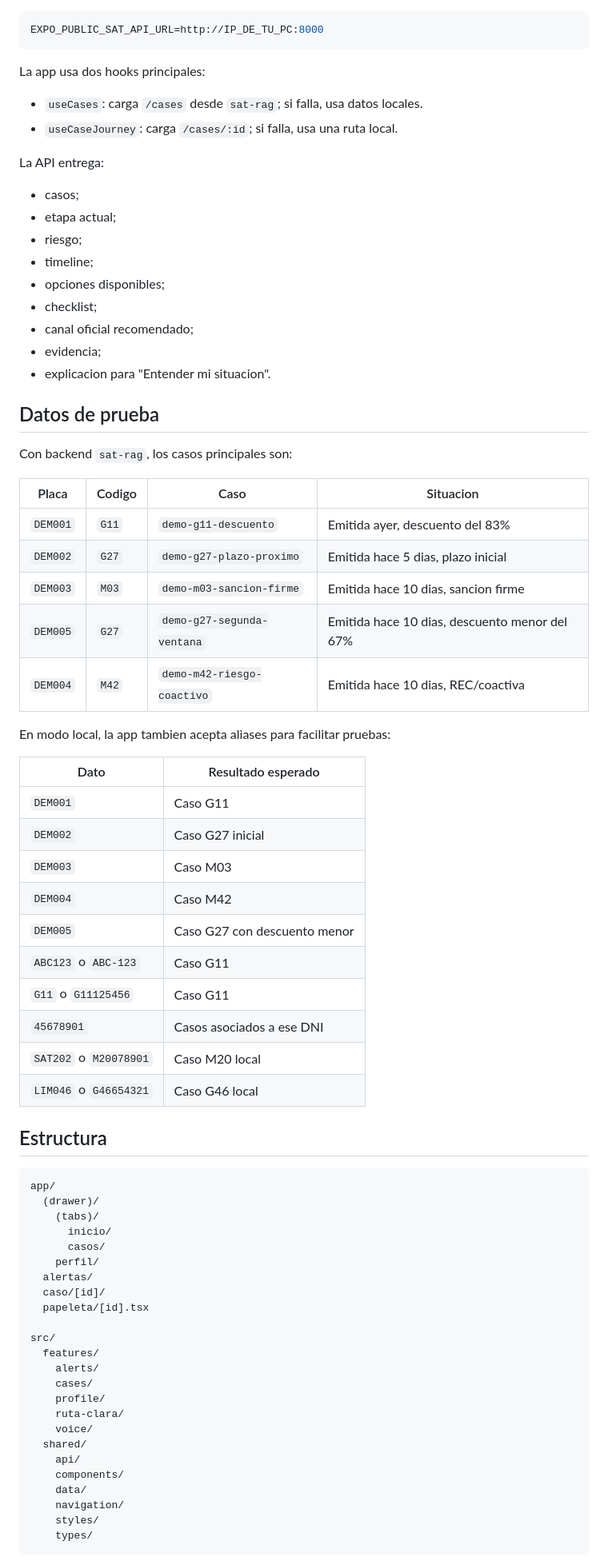
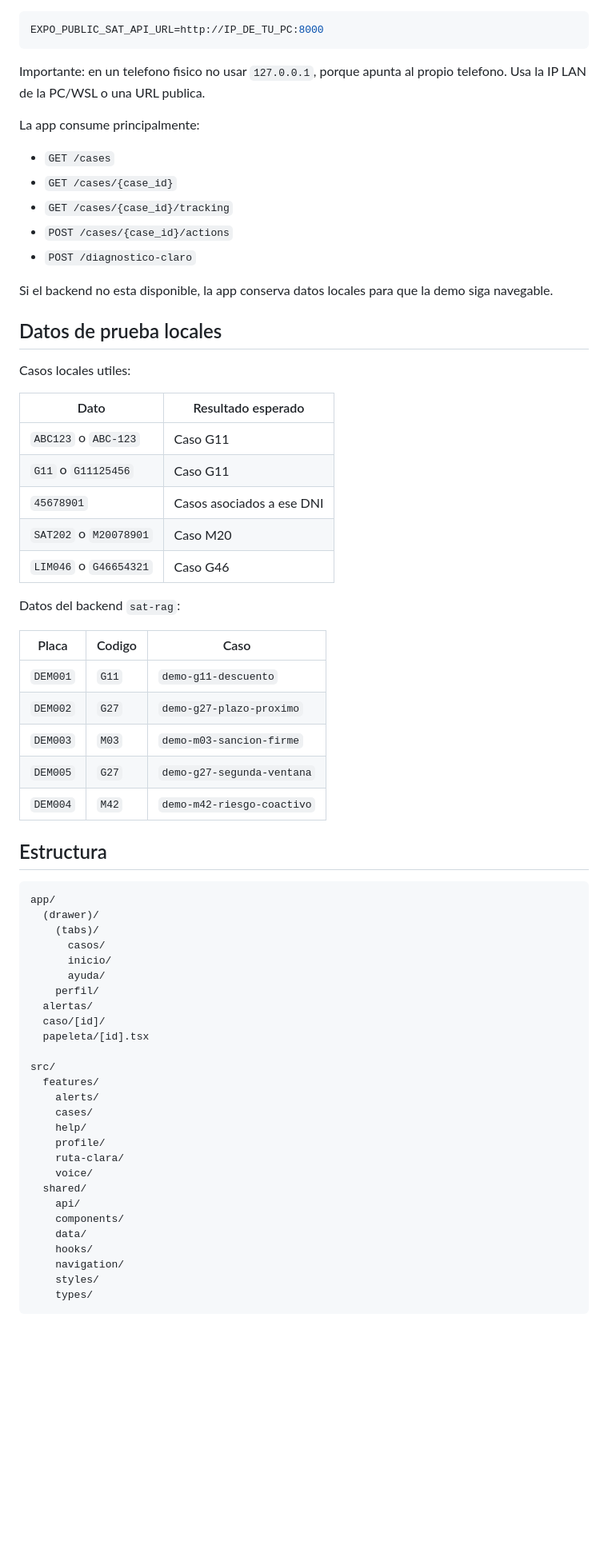
Before and after one commit to eduardo202020/satApp, a Markdown page: README.md, the part around one of its changes. Shown at 80% size. Drawn GitHub-style; blank space fills up the shorter version.

````diff
--- a/README.md
+++ b/README.md
@@ -212,49 +197,39 @@ Esto deja preparada la app para un escenario futuro donde un mensaje de WhatsApp
 EXPO_PUBLIC_SAT_API_URL=http://IP_DE_TU_PC:8000
 ```
 
-La app usa dos hooks principales:
+Importante: en un telefono fisico no usar `127.0.0.1`, porque apunta al propio telefono. Usa la IP LAN de la PC/WSL o una URL publica.
 
-- `useCases`: carga `/cases` desde `sat-rag`; si falla, usa datos locales.
-- `useCaseJourney`: carga `/cases/:id`; si falla, usa una ruta local.
+La app consume principalmente:
 
-La API entrega:
+- `GET /cases`
+- `GET /cases/{case_id}`
+- `GET /cases/{case_id}/tracking`
+- `POST /cases/{case_id}/actions`
+- `POST /diagnostico-claro`
 
-- casos;
-- etapa actual;
-- riesgo;
-- timeline;
-- opciones disponibles;
-- checklist;
-- canal oficial recomendado;
-- evidencia;
-- explicacion para "Entender mi situacion".
+Si el backend no esta disponible, la app conserva datos locales para que la demo siga navegable.
 
-## Datos de prueba
+## Datos de prueba locales
 
-Con backend `sat-rag`, los casos principales son:
-
-| Placa | Codigo | Caso | Situacion |
-|---|---|---|---|
-| `DEM001` | `G11` | `demo-g11-descuento` | Emitida ayer, descuento del 83% |
-| `DEM002` | `G27` | `demo-g27-plazo-proximo` | Emitida hace 5 dias, plazo inicial |
-| `DEM003` | `M03` | `demo-m03-sancion-firme` | Emitida hace 10 dias, sancion firme |
-| `DEM005` | `G27` | `demo-g27-segunda-ventana` | Emitida hace 10 dias, descuento menor del 67% |
-| `DEM004` | `M42` | `demo-m42-riesgo-coactivo` | Emitida hace 10 dias, REC/coactiva |
-
-En modo local, la app tambien acepta aliases para facilitar pruebas:
+Casos locales utiles:
 
 | Dato | Resultado esperado |
 |---|---|
-| `DEM001` | Caso G11 |
-| `DEM002` | Caso G27 inicial |
-| `DEM003` | Caso M03 |
-| `DEM004` | Caso M42 |
-| `DEM005` | Caso G27 con descuento menor |
 | `ABC123` o `ABC-123` | Caso G11 |
 | `G11` o `G11125456` | Caso G11 |
 | `45678901` | Casos asociados a ese DNI |
-| `SAT202` o `M20078901` | Caso M20 local |
-| `LIM046` o `G46654321` | Caso G46 local |
+| `SAT202` o `M20078901` | Caso M20 |
+| `LIM046` o `G46654321` | Caso G46 |
+
+Datos del backend `sat-rag`:
+
+| Placa | Codigo | Caso |
+|---|---|---|
+| `DEM001` | `G11` | `demo-g11-descuento` |
+| `DEM002` | `G27` | `demo-g27-plazo-proximo` |
+| `DEM003` | `M03` | `demo-m03-sancion-firme` |
+| `DEM005` | `G27` | `demo-g27-segunda-ventana` |
+| `DEM004` | `M42` | `demo-m42-riesgo-coactivo` |
 
 ## Estructura
 
@@ -262,8 +237,9 @@ En modo local, la app tambien acepta aliases para facilitar pruebas:
 app/
   (drawer)/
     (tabs)/
+      casos/
       inicio/
-      casos/
+      ayuda/
     perfil/
   alertas/
   caso/[id]/
@@ -273,6 +249,7 @@ src/
   features/
     alerts/
     cases/
+    help/
     profile/
     ruta-clara/
     voice/
@@ -280,6 +257,7 @@ src/
     api/
     components/
     data/
+    hooks/
     navigation/
     styles/
     types/
````
Also changed, not shown: other parts of README.md (+149 -195 lines).
